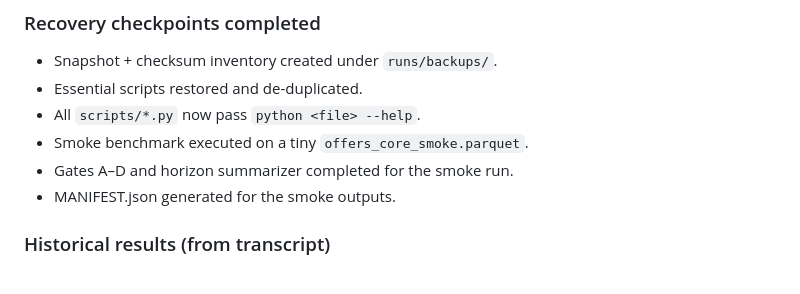
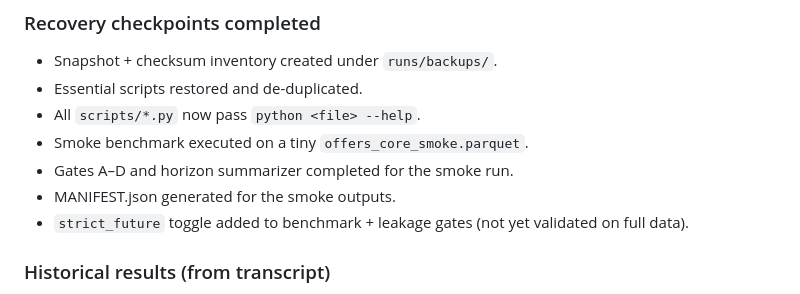
Before and after one commit to MaxwellNi/AutoFit, a Markdown page: docs/RESEARCH_PIPELINE_IMPLEMENTATION.md, the part around the change. Rendered like a GitHub page.

Commit message:
recovery: update research status
Record strict_future toggle status in recovery summary.

```diff
--- a/docs/RESEARCH_PIPELINE_IMPLEMENTATION.md
+++ b/docs/RESEARCH_PIPELINE_IMPLEMENTATION.md
@@ -13,6 +13,7 @@ All changes prioritize auditability, reproducibility, and rollback readiness.
 - Smoke benchmark executed on a tiny `offers_core_smoke.parquet`.
 - Gates A–D and horizon summarizer completed for the smoke run.
 - MANIFEST.json generated for the smoke outputs.
+- `strict_future` toggle added to benchmark + leakage gates (not yet validated on full data).
 
 ### Historical results (from transcript)
 
```
